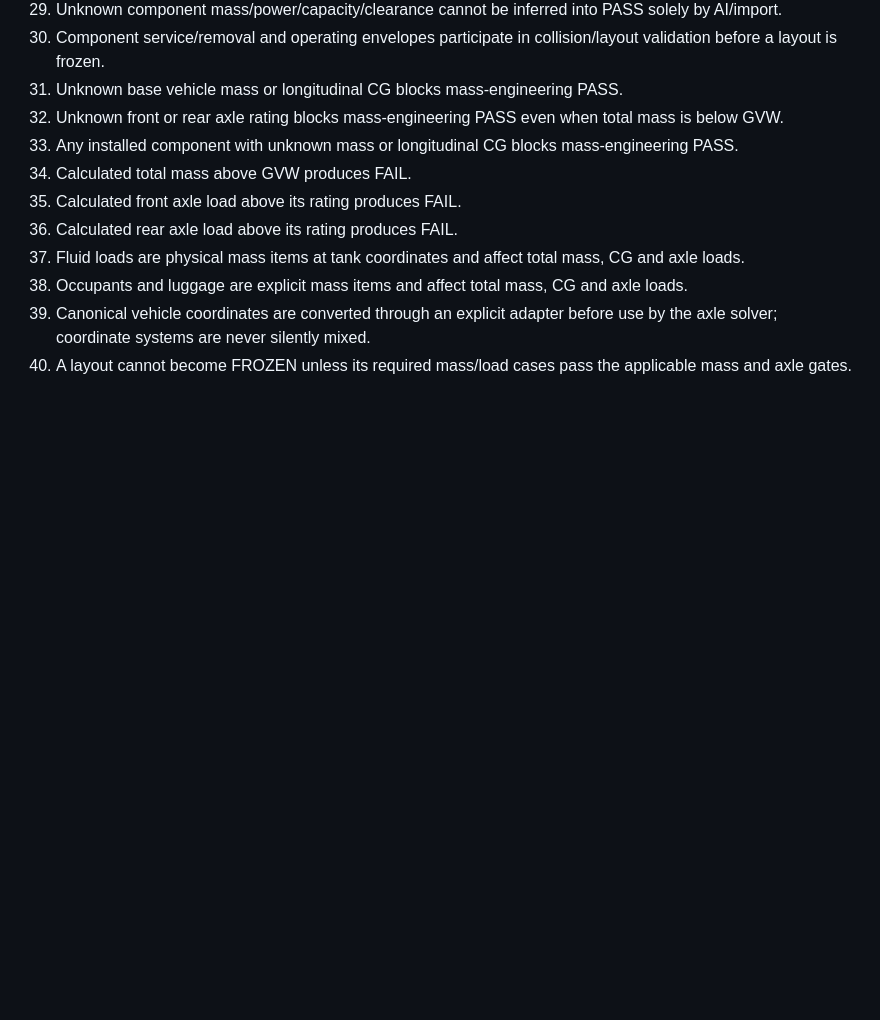
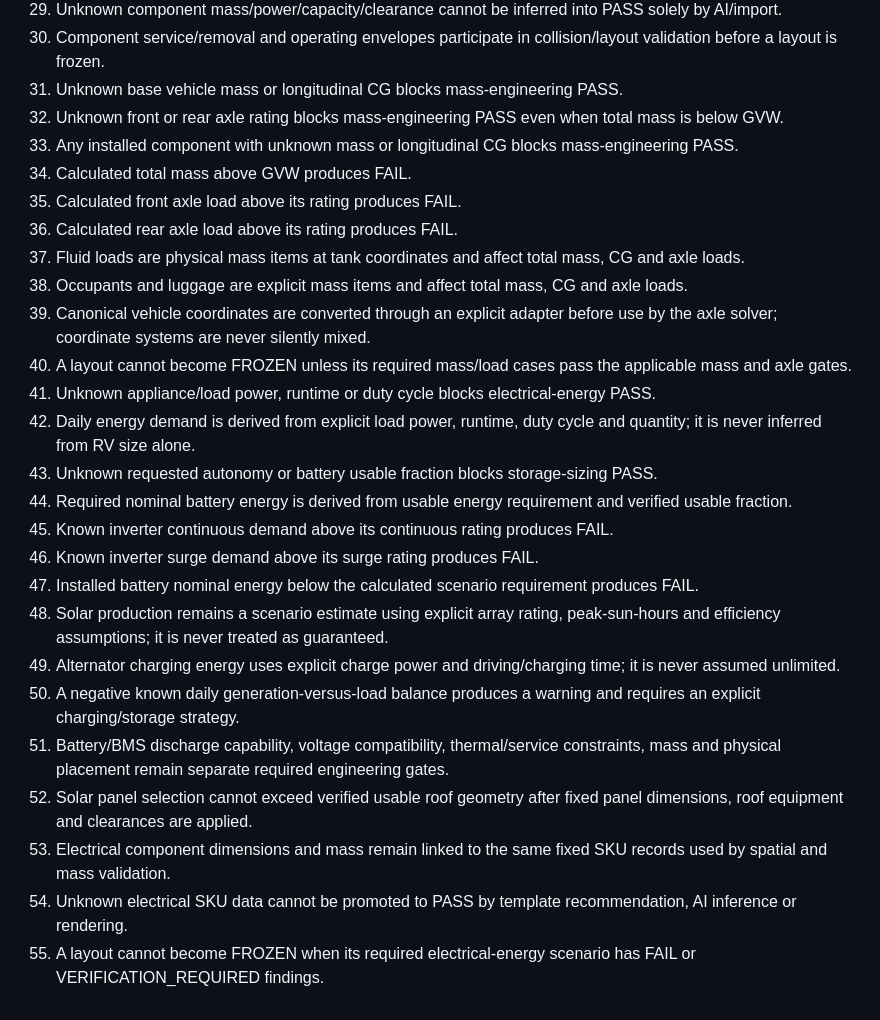
Before and after one commit to 37ma1178-chin/critical-reminder-poc, a Markdown page: objectweave/TEST-PLAN.md, the part around the change. Drawn GitHub-style; blank space fills up the shorter version.

Commit message:
ObjectWeave: add electrical energy acceptance tests

```diff
--- a/objectweave/TEST-PLAN.md
+++ b/objectweave/TEST-PLAN.md
@@ -40,3 +40,18 @@
 38. Occupants and luggage are explicit mass items and affect total mass, CG and axle loads.
 39. Canonical vehicle coordinates are converted through an explicit adapter before use by the axle solver; coordinate systems are never silently mixed.
 40. A layout cannot become FROZEN unless its required mass/load cases pass the applicable mass and axle gates.
+41. Unknown appliance/load power, runtime or duty cycle blocks electrical-energy PASS.
+42. Daily energy demand is derived from explicit load power, runtime, duty cycle and quantity; it is never inferred from RV size alone.
+43. Unknown requested autonomy or battery usable fraction blocks storage-sizing PASS.
+44. Required nominal battery energy is derived from usable energy requirement and verified usable fraction.
+45. Known inverter continuous demand above its continuous rating produces FAIL.
+46. Known inverter surge demand above its surge rating produces FAIL.
+47. Installed battery nominal energy below the calculated scenario requirement produces FAIL.
+48. Solar production remains a scenario estimate using explicit array rating, peak-sun-hours and efficiency assumptions; it is never treated as guaranteed.
+49. Alternator charging energy uses explicit charge power and driving/charging time; it is never assumed unlimited.
+50. A negative known daily generation-versus-load balance produces a warning and requires an explicit charging/storage strategy.
+51. Battery/BMS discharge capability, voltage compatibility, thermal/service constraints, mass and physical placement remain separate required engineering gates.
+52. Solar panel selection cannot exceed verified usable roof geometry after fixed panel dimensions, roof equipment and clearances are applied.
+53. Electrical component dimensions and mass remain linked to the same fixed SKU records used by spatial and mass validation.
+54. Unknown electrical SKU data cannot be promoted to PASS by template recommendation, AI inference or rendering.
+55. A layout cannot become FROZEN when its required electrical-energy scenario has FAIL or VERIFICATION_REQUIRED findings.
```
